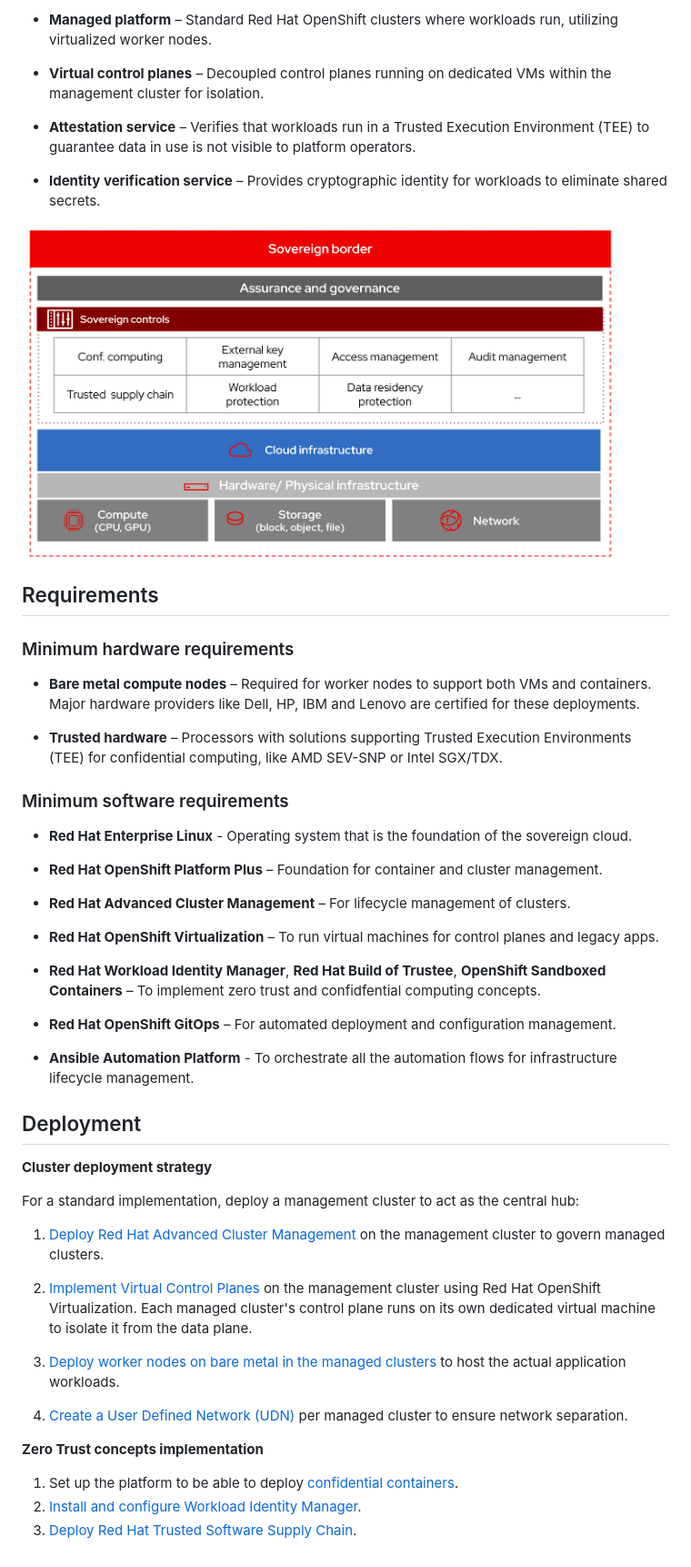
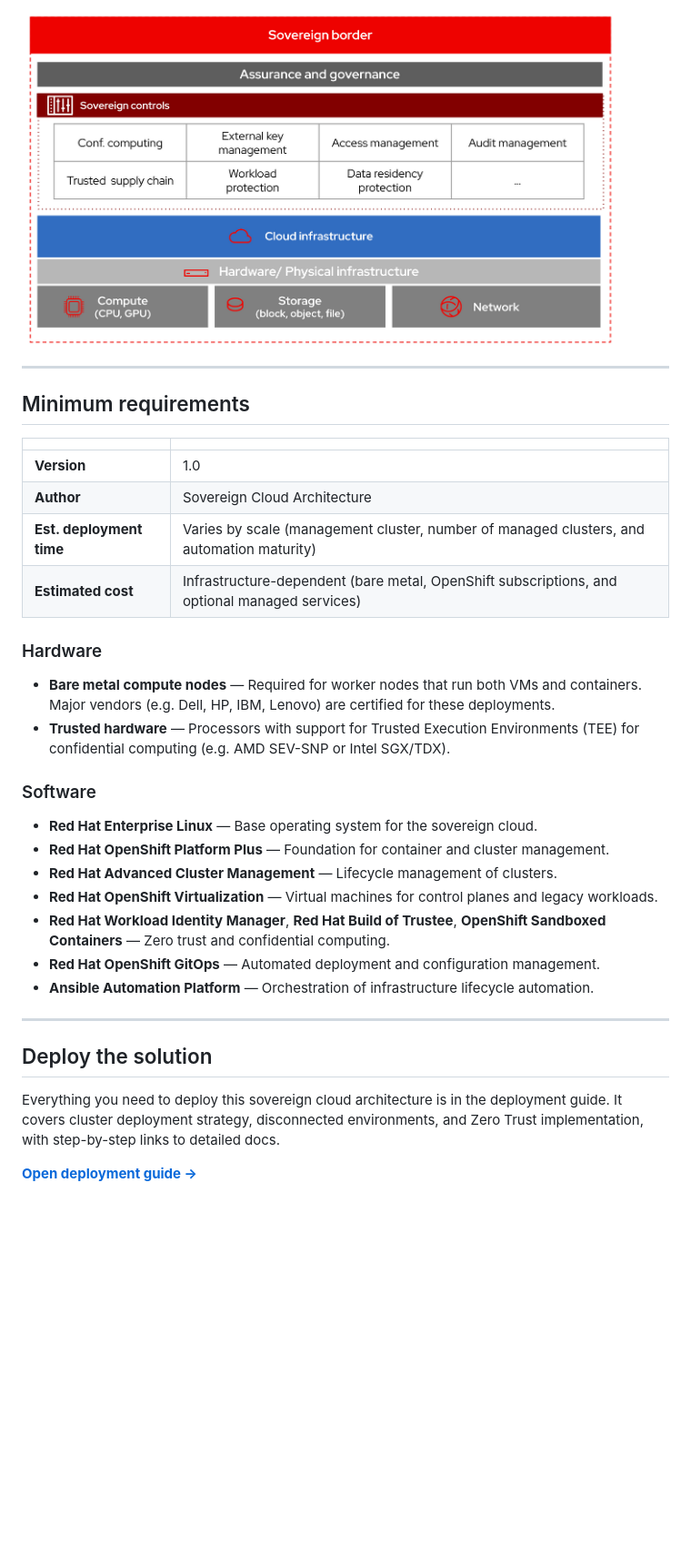
Before and after one commit to rickgcv/sovereign-cloud-architecture, a Markdown page: README.md, the part around one of its changes. Shown at 91% size. Drawn GitHub-style; blank space fills up the shorter version.

```diff
--- a/README.md
+++ b/README.md
@@ -35,56 +54,36 @@ The solution uses a hub-and-spoke architecture integrating the following compone
 
-- **Managed platform** – Standard Red Hat OpenShift clusters where workloads run, utilizing virtualized worker nodes.
+![Sovereign cloud architecture](images/sovereign-cloud-overview.png)
 
-- **Virtual control planes** – Decoupled control planes running on dedicated VMs within the management cluster for isolation.
+---
 
-- **Attestation service** – Verifies that workloads run in a Trusted Execution Environment (TEE) to guarantee data in use is not visible to platform operators.
+## Minimum requirements
 
-- **Identity verification service** – Provides cryptographic identity for workloads to eliminate shared secrets.
+| | |
+|--|--|
+| **Version** | 1.0 |
+| **Author** | Sovereign Cloud Architecture |
+| **Est. deployment time** | Varies by scale (management cluster, number of managed clusters, and automation maturity) |
+| **Estimated cost** | Infrastructure-dependent (bare metal, OpenShift subscriptions, and optional managed services) |
 
+### Hardware
 
-![Architecture](images/sovereign-cloud-overview.png)
+- **Bare metal compute nodes** — Required for worker nodes that run both VMs and containers. Major vendors (e.g. Dell, HP, IBM, Lenovo) are certified for these deployments.
+- **Trusted hardware** — Processors with support for Trusted Execution Environments (TEE) for confidential computing (e.g. AMD SEV-SNP or Intel SGX/TDX).
 
+### Software
 
-## Requirements
+- **Red Hat Enterprise Linux** — Base operating system for the sovereign cloud.
+- **Red Hat OpenShift Platform Plus** — Foundation for container and cluster management.
+- **Red Hat Advanced Cluster Management** — Lifecycle management of clusters.
+- **Red Hat OpenShift Virtualization** — Virtual machines for control planes and legacy workloads.
+- **Red Hat Workload Identity Manager**, **Red Hat Build of Trustee**, **OpenShift Sandboxed Containers** — Zero trust and confidential computing.
+- **Red Hat OpenShift GitOps** — Automated deployment and configuration management.
+- **Ansible Automation Platform** — Orchestration of infrastructure lifecycle automation.
 
-### Minimum hardware requirements
+---
 
-- **Bare metal compute nodes** – Required for worker nodes to support both VMs and containers. Major hardware providers like Dell, HP, IBM and Lenovo are certified for these deployments.
+## Deploy the solution
 
-- **Trusted hardware** – Processors with solutions supporting Trusted Execution Environments (TEE) for confidential computing, like AMD SEV-SNP or Intel SGX/TDX.
+Everything you need to deploy this sovereign cloud architecture is in the deployment guide. It covers cluster deployment strategy, disconnected environments, and Zero Trust implementation, with step-by-step links to detailed docs.
 
-### Minimum software requirements
-
-- **Red Hat Enterprise Linux** - Operating system that is the foundation of the sovereign cloud.
-
-- **Red Hat OpenShift Platform Plus** – Foundation for container and cluster management.
-
-- **Red Hat Advanced Cluster Management** – For lifecycle management of clusters.
-
-- **Red Hat OpenShift Virtualization** – To run virtual machines for control planes and legacy apps.
-
-- **Red Hat Workload Identity Manager**, **Red Hat Build of Trustee**, **OpenShift Sandboxed Containers** – To implement zero trust and confidfential computing concepts.
-
-- **Red Hat OpenShift GitOps** – For automated deployment and configuration management.
-
-- **Ansible Automation Platform** - To orchestrate all the automation flows for infrastructure lifecycle management.
-
-## Deployment
-
-**Cluster deployment strategy**
-
-For a standard implementation, deploy a management cluster to act as the central hub:
-
-1. [Deploy Red Hat Advanced Cluster Management](docs/deploy-rhacm.md) on the management cluster to govern managed clusters.
-
-2. [Implement Virtual Control Planes](docs/deploy-virtual-control-planes.md) on the management cluster using Red Hat OpenShift Virtualization. Each managed cluster's control plane runs on its own dedicated virtual machine to isolate it from the data plane.
-
-3. [Deploy worker nodes on bare metal in the managed clusters](docs/deploy-bare-metal-workers-rhacm.md) to host the actual application workloads.
-
-4. [Create a User Defined Network (UDN)](https://github.com/rickgcv/sovereign-cloud-architecture/blob/main/docs/create-udn.md) per managed cluster to ensure network separation.
-
-**Zero Trust concepts implementation**
-
-1. Set up the platform to be able to deploy [confidential containers](https://interact.redhat.com/share/wjZnZb2avHnp8k0hwjFe).
-2. [Install and configure Workload Identity Manager](docs/deploy-workload-identity-manager.md).
-3. [Deploy Red Hat Trusted Software Supply Chain](docs/deploy-trusted-software-supply-chain.md).
+**[Open deployment guide →](docs/deployment.md)**
```
Also changed, not shown: other parts of README.md (+33 -14 lines), docs/deployment.md (added, +37 -0 lines).
